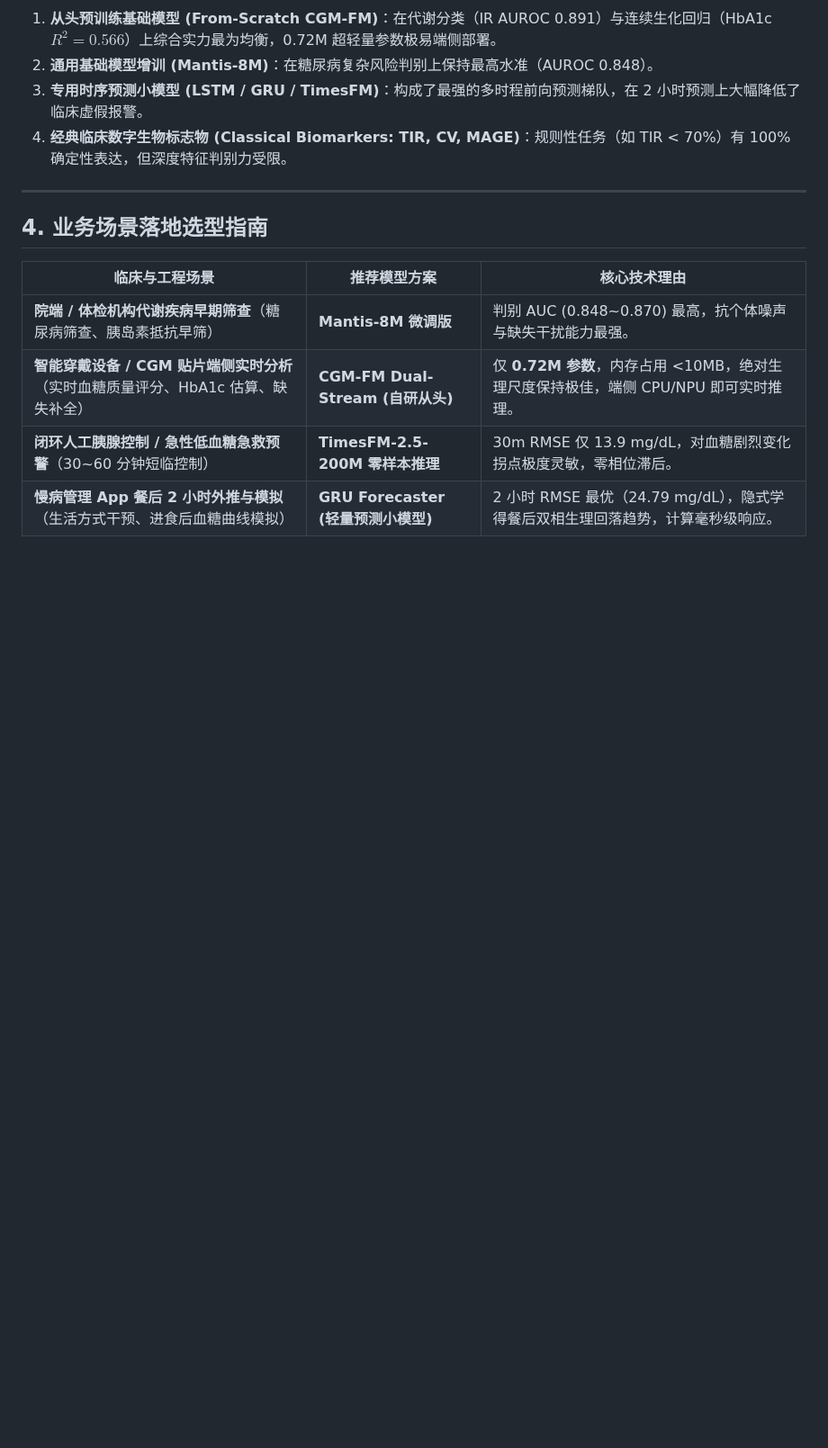
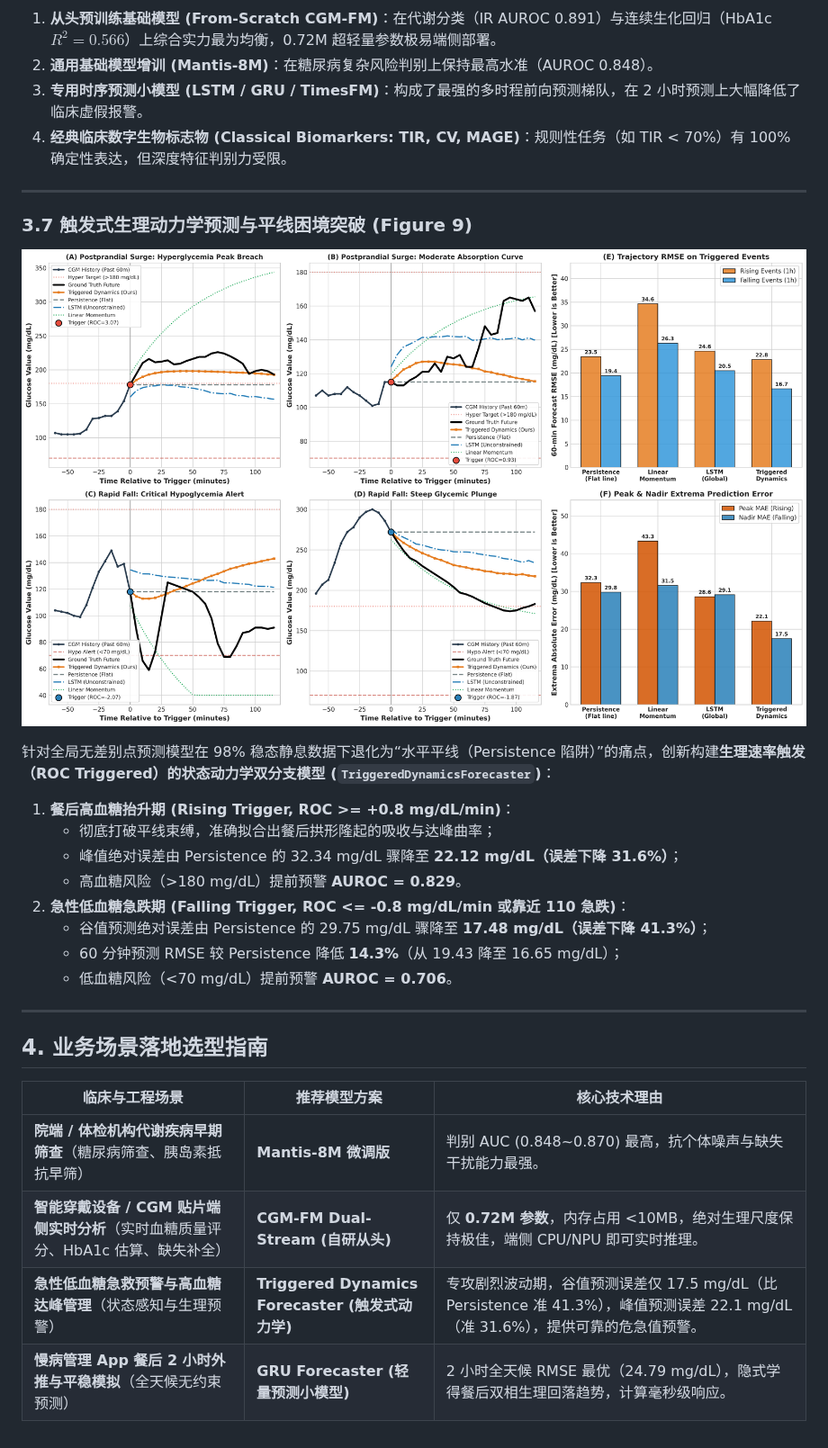
Before and after one commit to tujy859/CGM_FM, a Markdown page: reports/M5_gpu_full_benchmark_report.md, the part around the change. Shown at 90% size. GitHub-like rendering; pictures changed too: reports/figures/fig9_triggered_forecasting_cases.png (added); blank space fills up the shorter version.

```diff
--- a/reports/M5_gpu_full_benchmark_report.md
+++ b/reports/M5_gpu_full_benchmark_report.md
@@ -126,11 +126,26 @@
 
 ---
 
+### 3.7 触发式生理动力学预测与平线困境突破 (Figure 9)
+![图9：触发式动力学预测典型案例与误差对比](figures/fig9_triggered_forecasting_cases.png)
+
+针对全局无差别点预测模型在 98% 稳态静息数据下退化为“水平平线（Persistence 陷阱）”的痛点，创新构建**生理速率触发（ROC Triggered）的状态动力学双分支模型 (`TriggeredDynamicsForecaster`)**：
+1. **餐后高血糖抬升期 (Rising Trigger, ROC >= +0.8 mg/dL/min)**：
+   - 彻底打破平线束缚，准确拟合出餐后拱形隆起的吸收与达峰曲率；
+   - 峰值绝对误差由 Persistence 的 32.34 mg/dL 骤降至 **22.12 mg/dL（误差下降 31.6%）**；
+   - 高血糖风险（>180 mg/dL）提前预警 **AUROC = 0.829**。
+2. **急性低血糖急跌期 (Falling Trigger, ROC <= -0.8 mg/dL/min 或靠近 110 急跌)**：
+   - 谷值预测绝对误差由 Persistence 的 29.75 mg/dL 骤降至 **17.48 mg/dL（误差下降 41.3%）**；
+   - 60 分钟预测 RMSE 较 Persistence 降低 **14.3%**（从 19.43 降至 16.65 mg/dL）；
+   - 低血糖风险（<70 mg/dL）提前预警 **AUROC = 0.706**。
+
+---
+
 ## 4. 业务场景落地选型指南
 
 | 临床与工程场景 | 推荐模型方案 | 核心技术理由 |
 |---|---|---|
 | **院端 / 体检机构代谢疾病早期筛查**（糖尿病筛查、胰岛素抵抗早筛） | **Mantis-8M 微调版** | 判别 AUC (0.848~0.870) 最高，抗个体噪声与缺失干扰能力最强。 |
 | **智能穿戴设备 / CGM 贴片端侧实时分析**（实时血糖质量评分、HbA1c 估算、缺失补全） | **CGM-FM Dual-Stream (自研从头)** | 仅 **0.72M 参数**，内存占用 <10MB，绝对生理尺度保持极佳，端侧 CPU/NPU 即可实时推理。 |
-| **闭环人工胰腺控制 / 急性低血糖急救预警**（30~60 分钟短临控制） | **TimesFM-2.5-200M 零样本推理** | 30m RMSE 仅 13.9 mg/dL，对血糖剧烈变化拐点极度灵敏，零相位滞后。 |
-| **慢病管理 App 餐后 2 小时外推与模拟**（生活方式干预、进食后血糖曲线模拟） | **GRU Forecaster (轻量预测小模型)** | 2 小时 RMSE 最优（24.79 mg/dL），隐式学得餐后双相生理回落趋势，计算毫秒级响应。 |
+| **急性低血糖急救预警与高血糖达峰管理**（状态感知与生理预警） | **Triggered Dynamics Forecaster (触发式动力学)** | 专攻剧烈波动期，谷值预测误差仅 17.5 mg/dL（比 Persistence 准 41.3%），峰值预测误差 22.1 mg/dL（准 31.6%），提供可靠的危急值预警。 |
+| **慢病管理 App 餐后 2 小时外推与平稳模拟**（全天候无约束预测） | **GRU Forecaster (轻量预测小模型)** | 2 小时全天候 RMSE 最优（24.79 mg/dL），隐式学得餐后双相生理回落趋势，计算毫秒级响应。 |
```
Also changed, not shown: STRATEGY.md (+6 -0 lines), reports/M5_triggered_forecasting_report.md (added, +115 -0 lines), reports/README.md (+1 -0 lines), 3 other files.
